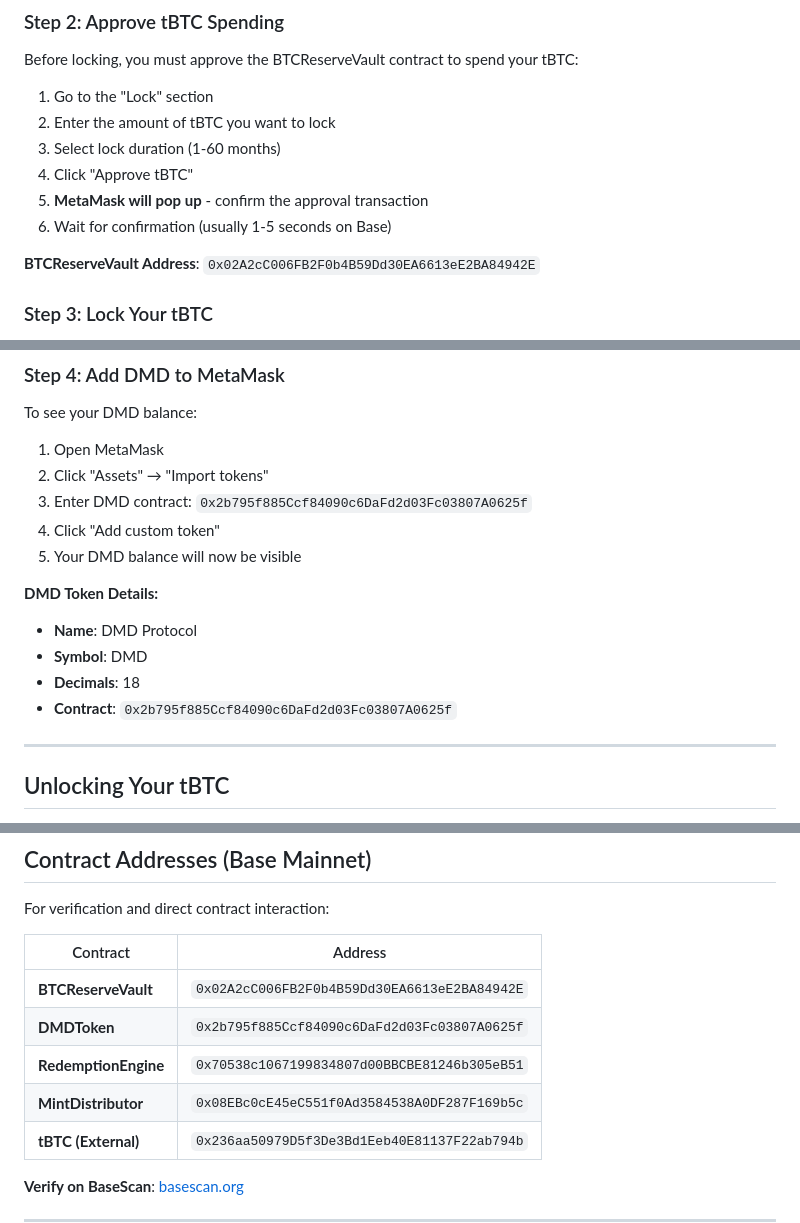
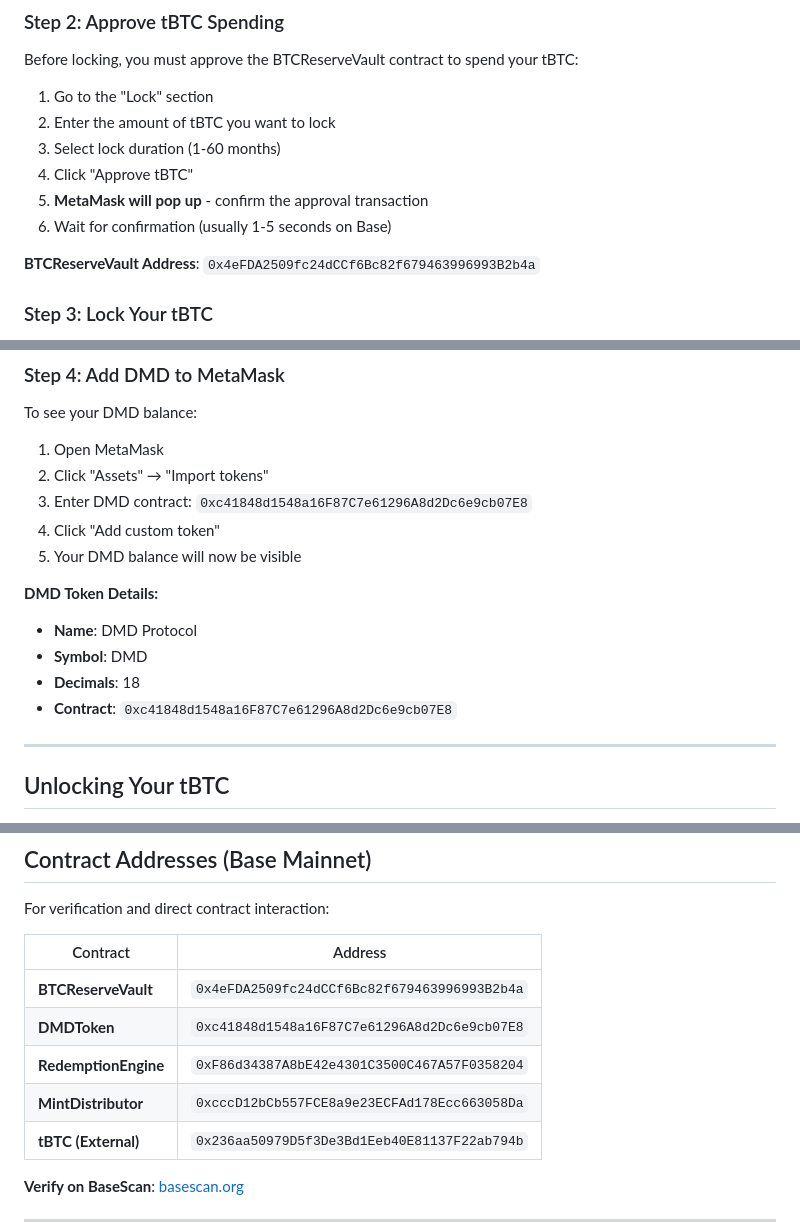
Before and after one commit to dedrxyz-DMD/dmd-protocol-1.8.8, a Markdown page: User Guide.md, 3 parts joined by grey strips. Rendered like a GitHub page.

Commit message:
Update contract addresses in User Guide

```diff
--- a/User Guide.md
+++ b/User Guide.md
@@ -152,7 +152,7 @@ Before locking, you must approve the BTCReserveVault contract to spend your tBTC
 5. **MetaMask will pop up** - confirm the approval transaction
 6. Wait for confirmation (usually 1-5 seconds on Base)
 
-**BTCReserveVault Address**: `0x02A2cC006FB2F0b4B59Dd30EA6613eE2BA84942E`
+**BTCReserveVault Address**: `0x4eFDA2509fc24dCCf6Bc82f679463996993B2b4a`
 
 ### Step 3: Lock Your tBTC
 
@@ -210,7 +210,7 @@ To see your DMD balance:
 
 1. Open MetaMask
 2. Click "Assets" → "Import tokens"
-3. Enter DMD contract: `0x2b795f885Ccf84090c6DaFd2d03Fc03807A0625f`
+3. Enter DMD contract: `0xc41848d1548a16F87C7e61296A8d2Dc6e9cb07E8`
 4. Click "Add custom token"
 5. Your DMD balance will now be visible
 
@@ -218,7 +218,7 @@ To see your DMD balance:
 - **Name**: DMD Protocol
 - **Symbol**: DMD
 - **Decimals**: 18
-- **Contract**: `0x2b795f885Ccf84090c6DaFd2d03Fc03807A0625f`
+- **Contract**: `0xc41848d1548a16F87C7e61296A8d2Dc6e9cb07E8`
 
 ---
 
@@ -541,10 +541,10 @@ For verification and direct contract interaction:
 
 | Contract | Address |
 |----------|---------|
-| **BTCReserveVault** | `0x02A2cC006FB2F0b4B59Dd30EA6613eE2BA84942E` |
-| **DMDToken** | `0x2b795f885Ccf84090c6DaFd2d03Fc03807A0625f` |
-| **RedemptionEngine** | `0x70538c1067199834807d00BBCBE81246b305eB51` |
-| **MintDistributor** | `0x08EBc0cE45eC551f0Ad3584538A0DF287F169b5c` |
+| **BTCReserveVault** | `0x4eFDA2509fc24dCCf6Bc82f679463996993B2b4a` |
+| **DMDToken** | `0xc41848d1548a16F87C7e61296A8d2Dc6e9cb07E8` |
+| **RedemptionEngine** | `0xF86d34387A8bE42e4301C3500C467A57F0358204` |
+| **MintDistributor** | `0xcccD12bCb557FCE8a9e23ECFAd178Ecc663058Da` |
 | **tBTC (External)** | `0x236aa50979D5f3De3Bd1Eeb40E81137F22ab794b` |
 
 **Verify on BaseScan**: [basescan.org](https://basescan.org)
```
Also changed, not shown: other parts of User Guide.md (+2 -2 lines).
